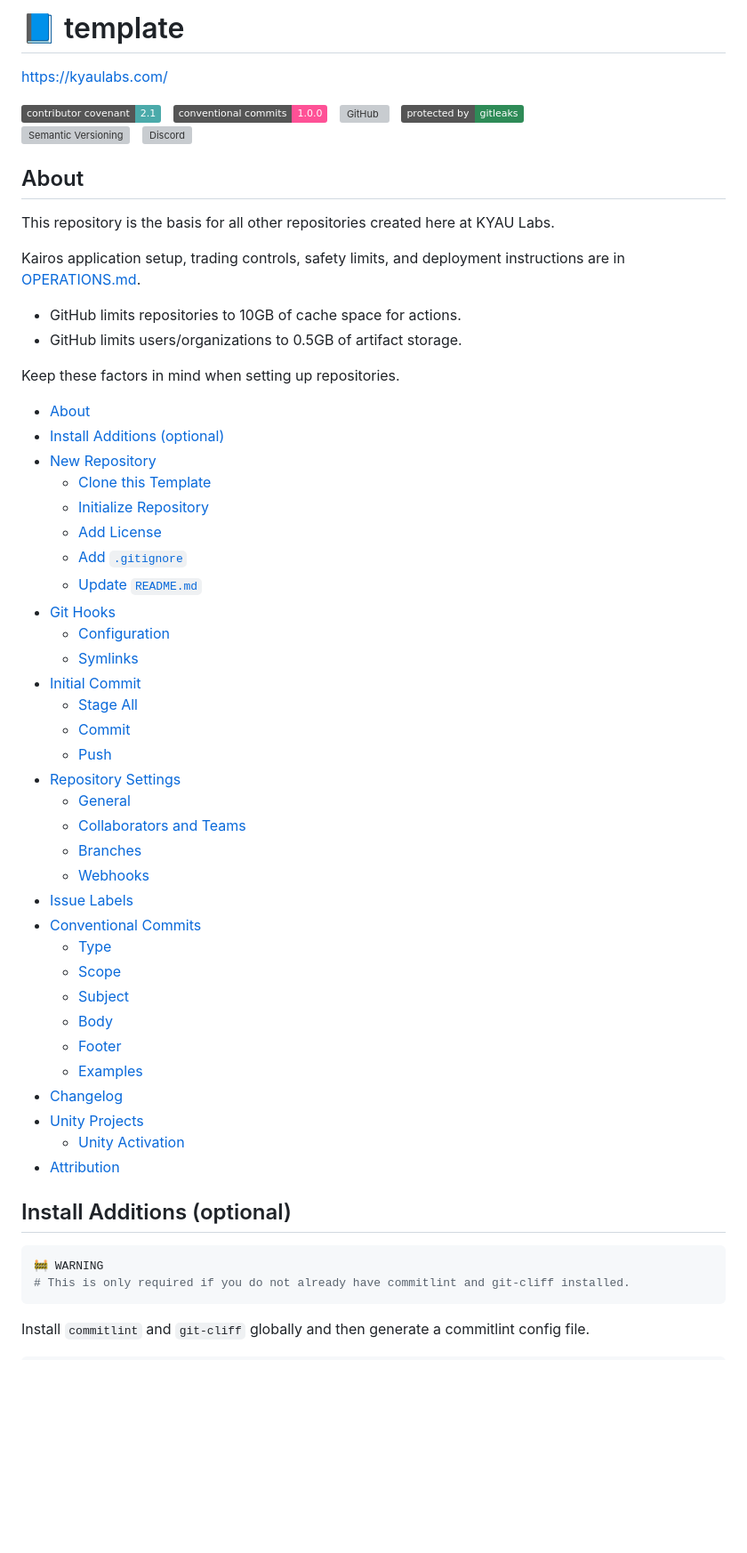
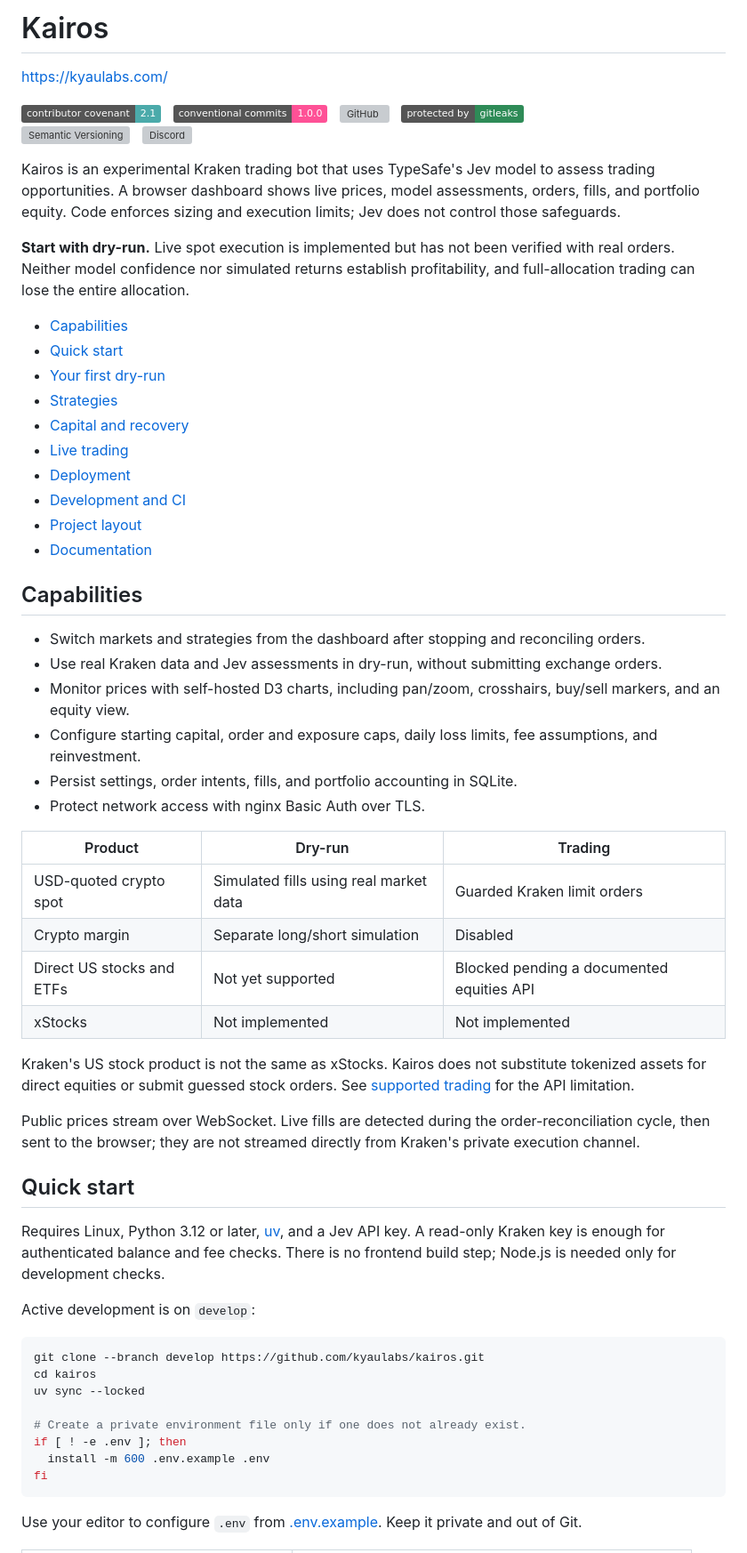
Before and after one commit to kyaulabs/kairos, a Markdown page: README.md, the part around one of its changes. Shown at 89% size. GitHub-like rendering; badges without logos; blank space fills up the shorter version; grey boxes are pictures that could not be loaded.

````diff
--- a/README.md
+++ b/README.md
@@ -1,4 +1,4 @@
-# 📘 template
+# Kairos
 
 [https://kyaulabs.com/](https://kyaulabs.com/)
 
@@ -7,54 +7,55 @@
 
-## About
+Kairos is an experimental Kraken trading bot that uses TypeSafe's Jev model to assess trading opportunities. A browser dashboard shows live prices, model assessments, orders, fills, and portfolio equity. Code enforces sizing and execution limits; Jev does not control those safeguards.
 
-This repository is the basis for all other repositories created here at KYAU Labs.
+**Start with dry-run.** Live spot execution is implemented but has not been verified with real orders. Neither model confidence nor simulated returns establish profitability, and full-allocation trading can lose the entire allocation.
 
-Kairos application setup, trading controls, safety limits, and deployment instructions are in [OPERATIONS.md](OPERATIONS.md).
+- [Capabilities](#capabilities)
+- [Quick start](#quick-start)
+- [Your first dry-run](#your-first-dry-run)
+- [Strategies](#strategies)
+- [Capital and recovery](#capital-and-recovery)
+- [Live trading](#live-trading)
+- [Deployment](#deployment)
+- [Development and CI](#development-and-ci)
+- [Project layout](#project-layout)
+- [Documentation](#documentation)
 
-* GitHub limits repositories to 10GB of cache space for actions.
-* GitHub limits users/organizations to 0.5GB of artifact storage.
+## Capabilities
 
-Keep these factors in mind when setting up repositories.
+- Switch markets and strategies from the dashboard after stopping and reconciling orders.
+- Use real Kraken data and Jev assessments in dry-run, without submitting exchange orders.
+- Monitor prices with self-hosted D3 charts, including pan/zoom, crosshairs, buy/sell markers, and an equity view.
+- Configure starting capital, order and exposure caps, daily loss limits, fee assumptions, and reinvestment.
+- Persist settings, order intents, fills, and portfolio accounting in SQLite.
+- Protect network access with nginx Basic Auth over TLS.
 
-* [About](#about)
-* [Install Additions (optional)](#install-additions-optional)
-* [New Repository](#new-repository)
-  * [Clone this Template](#clone)
-  * [Initialize Repository](#init)
-  * [Add License](#add-license)
-  * [Add `.gitignore`](#add-gitignore)
-  * [Update `README.md`](#update-readmemd)
-* [Git Hooks](#git-hooks)
-  * [Configuration](#configuration)
-  * [Symlinks](#symlinks)
-* [Initial Commit](#initial-commit)
-  * [Stage All](#stage-all)
-  * [Commit](#commit)
-  * [Push](#push)
-* [Repository Settings](#repository-settings)
-  * [General](#general)
-  * [Collaborators and Teams](#collaborators-and-teams)
-  * [Branches](#branches)
-  * [Webhooks](#webhooks)
-* [Issue Labels](#issue-labels)
-* [Conventional Commits](#conventional-commits)
-  * [Type](#type)
-  * [Scope](#scope)
-  * [Subject](#subject)
-  * [Body](#body)
-  * [Footer](#footer)
-  * [Examples](#examples)
-* [Changelog](#changelog)
-* [Unity Projects](#unity-projects)
-  * [Unity Activation](#unity-activation)
-* [Attribution](#attribution)
+| Product | Dry-run | Trading |
+| --- | --- | --- |
+| USD-quoted crypto spot | Simulated fills using real market data | Guarded Kraken limit orders |
+| Crypto margin | Separate long/short simulation | Disabled |
+| Direct US stocks and ETFs | Not yet supported | Blocked pending a documented equities API |
+| xStocks | Not implemented | Not implemented |
 
-## Install Additions (optional)
+Kraken's US stock product is not the same as xStocks. Kairos does not substitute tokenized assets for direct equities or submit guessed stock orders. See [supported trading](OPERATIONS.md#supported-trading) for the API limitation.
+
+Public prices stream over WebSocket. Live fills are detected during the order-reconciliation cycle, then sent to the browser; they are not streamed directly from Kraken's private execution channel.
+
+## Quick start
+
+Requires Linux, Python 3.12 or later, [uv](https://docs.astral.sh/uv/), and a Jev API key. A read-only Kraken key is enough for authenticated balance and fee checks. There is no frontend build step; Node.js is needed only for development checks.
+
+Active development is on `develop`:
 
 ```sh
-🚧 WARNING
-# This is only required if you do not already have commitlint and git-cliff installed.
+git clone --branch develop https://github.com/kyaulabs/kairos.git
+cd kairos
+uv sync --locked
+
+# Create a private environment file only if one does not already exist.
+if [ ! -e .env ]; then
+  install -m 600 .env.example .env
+fi
 ```
 
-Install `commitlint` and `git-cliff` globally and then generate a commitlint config file.
+Use your editor to configure `.env` from [.env.example](.env.example). Keep it private and out of Git.
 
````
Also changed, not shown: other parts of README.md (+100 -356 lines).
